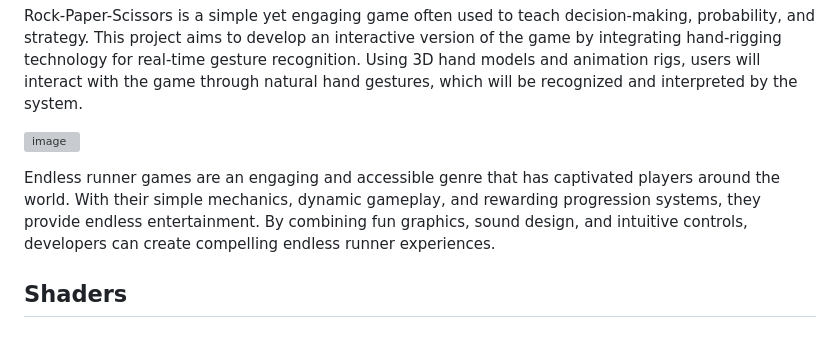
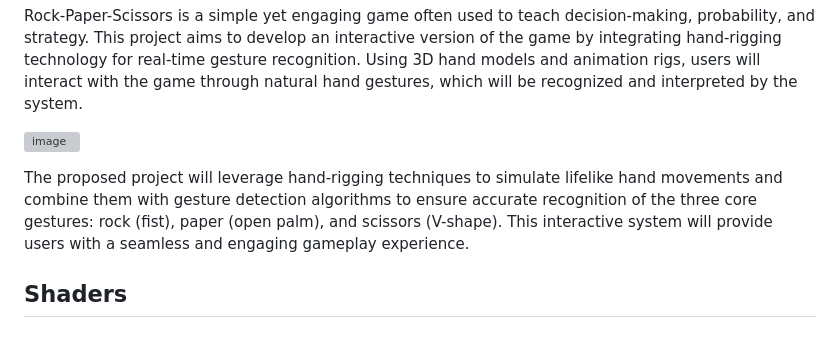
Before and after one commit to cg20241b/final-project-warkam, a Markdown page: README.md, the part around the change. Rendered like a GitHub page; grey boxes are pictures that could not be loaded.

```diff
--- a/README.md
+++ b/README.md
@@ -6,7 +6,7 @@ Rock-Paper-Scissors is a simple yet engaging game often used to teach decision-m
 
 ![image](https://github.com/user-attachments/assets/42269dd3-6d56-4cc1-a359-1ca7ce8007a6)
 
-Endless runner games are an engaging and accessible genre that has captivated players around the world. With their simple mechanics, dynamic gameplay, and rewarding progression systems, they provide endless entertainment. By combining fun graphics, sound design, and intuitive controls, developers can create compelling endless runner experiences.
+The proposed project will leverage hand-rigging techniques to simulate lifelike hand movements and combine them with gesture detection algorithms to ensure accurate recognition of the three core gestures: rock (fist), paper (open palm), and scissors (V-shape). This interactive system will provide users with a seamless and engaging gameplay experience.
 
 ## Shaders
 
```
